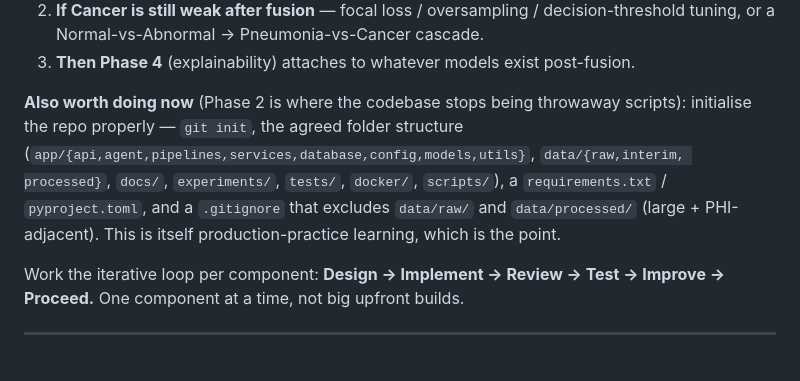
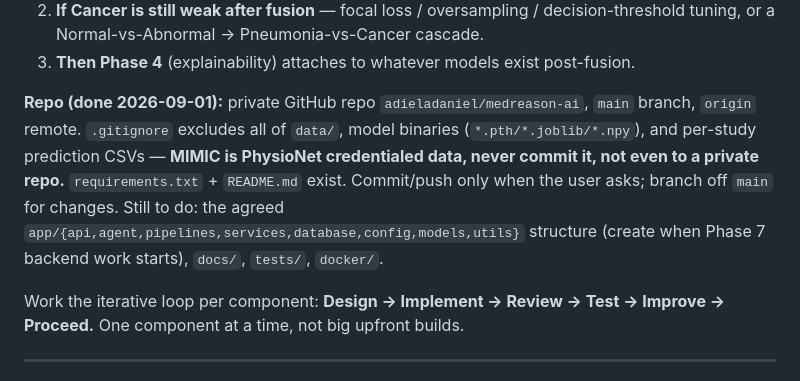
Before and after one commit to adieladaniel/medreason-ai, a Markdown page: CLAUDE.md, the part around the change. GitHub-like rendering.

Commit message:
docs: record GitHub repo setup in CLAUDE.md

```diff
--- a/CLAUDE.md
+++ b/CLAUDE.md
@@ -221,12 +221,13 @@ The modalities are complementary, so fusion is justified. Next:
    tuning, or a Normal-vs-Abnormal → Pneumonia-vs-Cancer cascade.
 3. **Then Phase 4** (explainability) attaches to whatever models exist post-fusion.
 
-**Also worth doing now** (Phase 2 is where the codebase stops being throwaway scripts):
-initialise the repo properly — `git init`, the agreed folder structure
-(`app/{api,agent,pipelines,services,database,config,models,utils}`, `data/{raw,interim,
-processed}`, `docs/`, `experiments/`, `tests/`, `docker/`, `scripts/`), a `requirements.txt`
-/ `pyproject.toml`, and a `.gitignore` that excludes `data/raw/` and `data/processed/`
-(large + PHI-adjacent). This is itself production-practice learning, which is the point.
+**Repo (done 2026-09-01):** private GitHub repo `adieladaniel/medreason-ai`, `main`
+branch, `origin` remote. `.gitignore` excludes all of `data/`, model binaries
+(`*.pth/*.joblib/*.npy`), and per-study prediction CSVs — **MIMIC is PhysioNet
+credentialed data, never commit it, not even to a private repo.** `requirements.txt` +
+`README.md` exist. Commit/push only when the user asks; branch off `main` for changes.
+Still to do: the agreed `app/{api,agent,pipelines,services,database,config,models,utils}`
+structure (create when Phase 7 backend work starts), `docs/`, `tests/`, `docker/`.
 
 Work the iterative loop per component: **Design → Implement → Review → Test → Improve →
 Proceed.** One component at a time, not big upfront builds.
```
